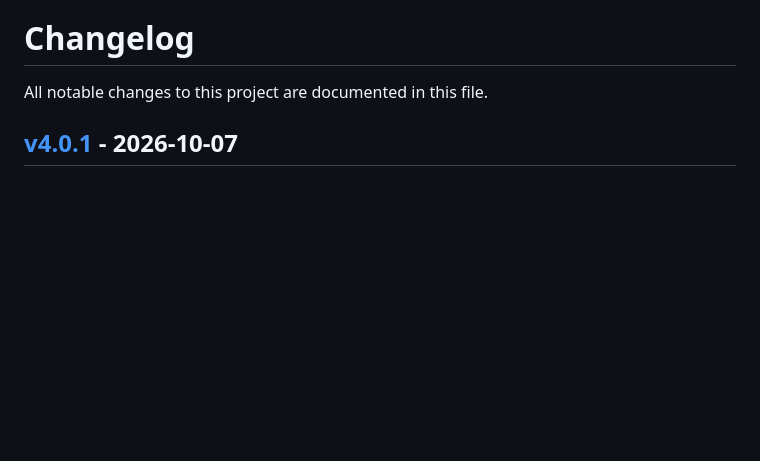
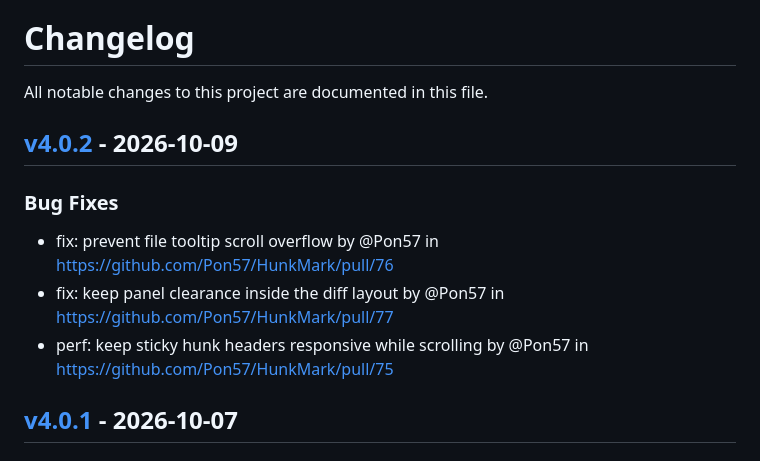
Before and after one commit to Pon57/HunkMark, a Markdown page: CHANGELOG.md, the part around the change. Rendered like a GitHub page; blank space fills up the shorter version.

Commit message:
[tagpr] update CHANGELOG.md

```diff
--- a/CHANGELOG.md
+++ b/CHANGELOG.md
@@ -1,6 +1,13 @@
 # Changelog
 
 All notable changes to this project are documented in this file.
+
+## [v4.0.2](https://github.com/Pon57/HunkMark/compare/v4.0.1...v4.0.2) - 2026-10-09
+
+### Bug Fixes
+- fix: prevent file tooltip scroll overflow by @Pon57 in https://github.com/Pon57/HunkMark/pull/76
+- fix: keep panel clearance inside the diff layout by @Pon57 in https://github.com/Pon57/HunkMark/pull/77
+- perf: keep sticky hunk headers responsive while scrolling by @Pon57 in https://github.com/Pon57/HunkMark/pull/75
 
 ## [v4.0.1](https://github.com/Pon57/HunkMark/compare/v4.0.0...v4.0.1) - 2026-10-07
 
```
